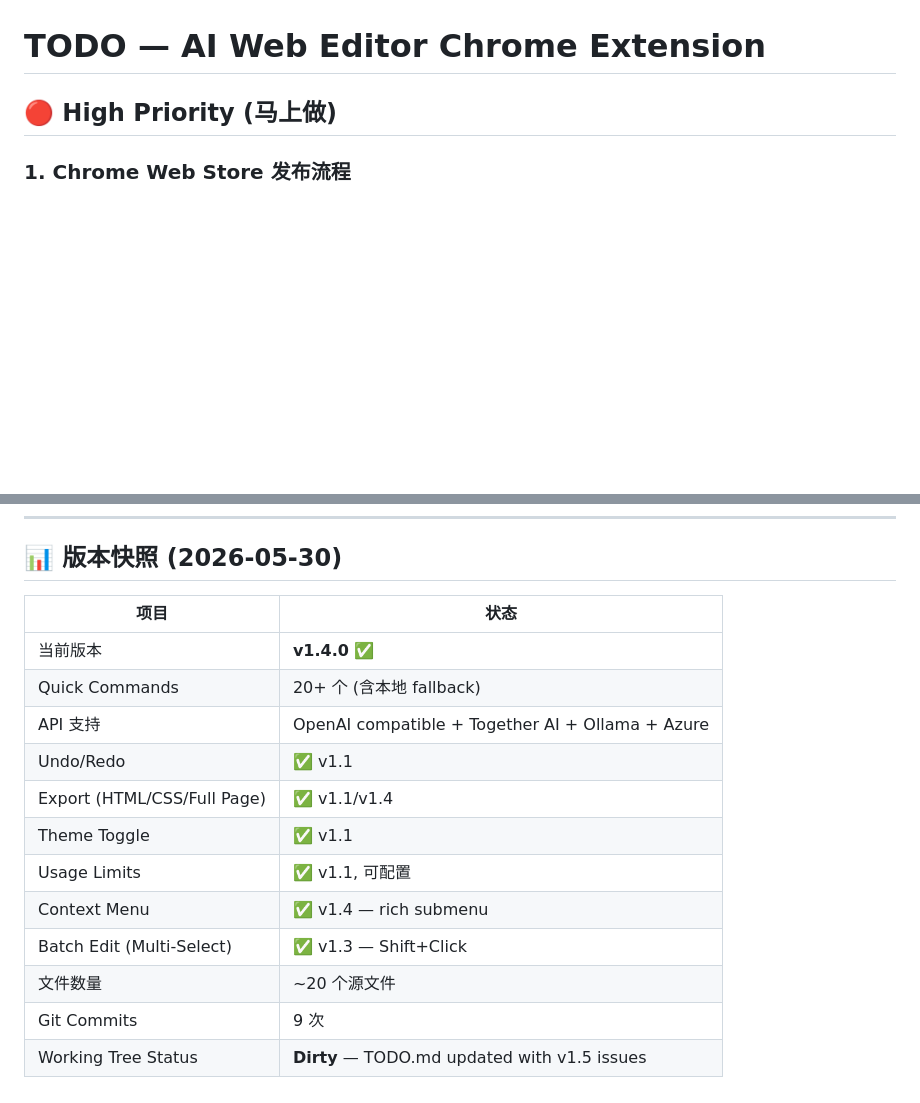
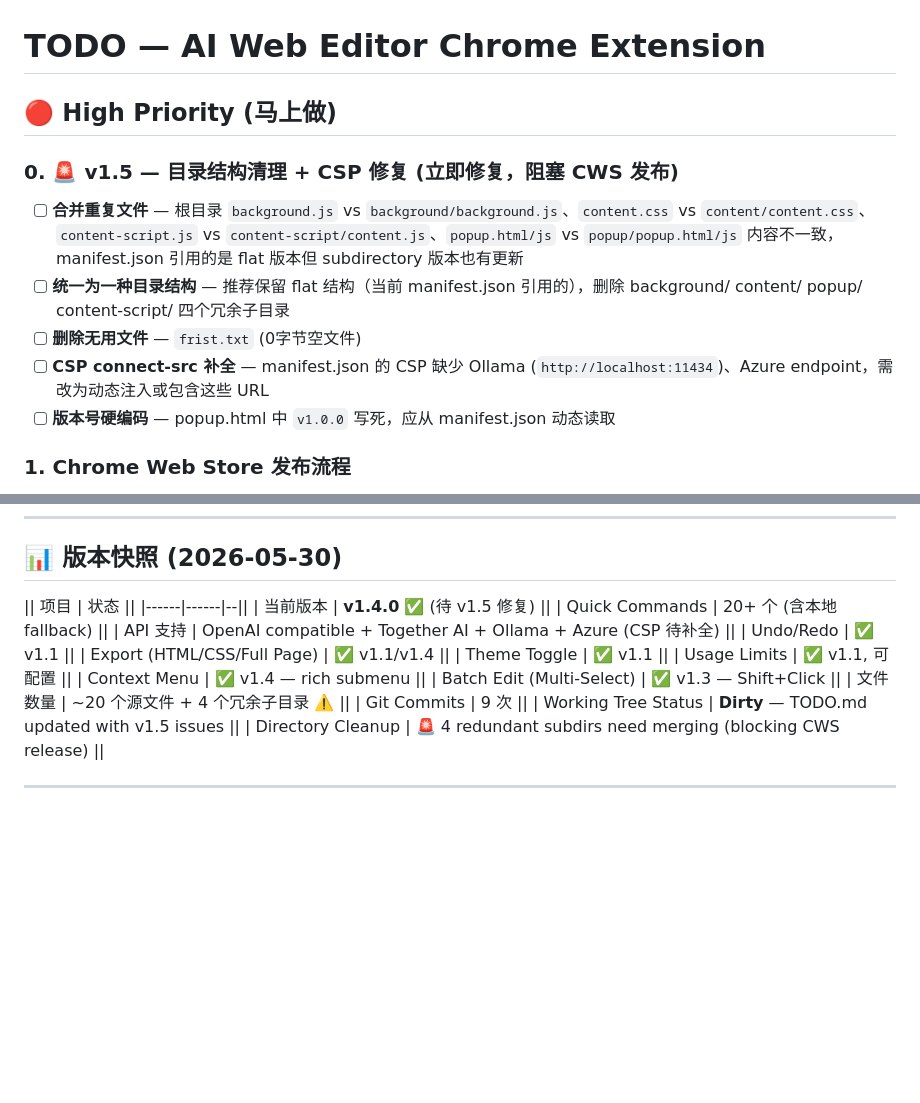
Before and after one commit to hanchenglong001/AI_Web_Editor, a Markdown page: TODO.md, 2 parts joined by grey strips. Rendered like a GitHub page; blank space fills up the shorter version.

Commit message:
docs: update TODO.md — add v1.5 priority (directory cleanup + CSP fix, version hardcode)

```diff
--- a/TODO.md
+++ b/TODO.md
@@ -1,6 +1,13 @@
 # TODO — AI Web Editor Chrome Extension
 
 ## 🔴 High Priority (马上做)
+
+### 0. 🚨 v1.5 — 目录结构清理 + CSP 修复 (立即修复，阻塞 CWS 发布)
+- [ ] **合并重复文件** — 根目录 `background.js` vs `background/background.js`、`content.css` vs `content/content.css`、`content-script.js` vs `content-script/content.js`、`popup.html/js` vs `popup/popup.html/js` 内容不一致，manifest.json 引用的是 flat 版本但 subdirectory 版本也有更新
+- [ ] **统一为一种目录结构** — 推荐保留 flat 结构（当前 manifest.json 引用的），删除 background/ content/ popup/ content-script/ 四个冗余子目录
+- [ ] **删除无用文件** — `frist.txt` (0字节空文件)
+- [ ] **CSP connect-src 补全** — manifest.json 的 CSP 缺少 Ollama (`http://localhost:11434`)、Azure endpoint，需改为动态注入或包含这些 URL
+- [ ] **版本号硬编码** — popup.html 中 `v1.0.0` 写死，应从 manifest.json 动态读取
 
 ### 1. Chrome Web Store 发布流程
 - [ ] 创建完整的扩展图标（SVG → PNG 多尺寸, 48x48/128x128 高清）
@@ -102,17 +109,20 @@
 
 ## 📊 版本快照 (2026-05-30)
 
-| 项目 | 状态 |
-|------|------|
-| 当前版本 | **v1.4.0** ✅ |
-| Quick Commands | 20+ 个 (含本地 fallback) |
-| API 支持 | OpenAI compatible + Together AI + Ollama + Azure |
-| Undo/Redo | ✅ v1.1 |
-| Export (HTML/CSS/Full Page) | ✅ v1.1/v1.4 |
-| Theme Toggle | ✅ v1.1 |
-| Usage Limits | ✅ v1.1, 可配置 |
-| Context Menu | ✅ v1.4 — rich submenu |
-| Batch Edit (Multi-Select) | ✅ v1.3 — Shift+Click |
-| 文件数量 | ~20 个源文件 |
-| Git Commits | 9 次 |
-| Working Tree Status | **Dirty** — TODO.md updated with v1.5 issues |
+|| 项目 | 状态 ||
+|------|------|--||
+| 当前版本 | **v1.4.0** ✅ (待 v1.5 修复) ||
+| Quick Commands | 20+ 个 (含本地 fallback) ||
+| API 支持 | OpenAI compatible + Together AI + Ollama + Azure (CSP 待补全) ||
+| Undo/Redo | ✅ v1.1 ||
+| Export (HTML/CSS/Full Page) | ✅ v1.1/v1.4 ||
+| Theme Toggle | ✅ v1.1 ||
+| Usage Limits | ✅ v1.1, 可配置 ||
+| Context Menu | ✅ v1.4 — rich submenu ||
+| Batch Edit (Multi-Select) | ✅ v1.3 — Shift+Click ||
+| 文件数量 | ~20 个源文件 + 4 个冗余子目录 ⚠️ ||
+| Git Commits | 9 次 ||
+| Working Tree Status | **Dirty** — TODO.md updated with v1.5 issues ||
+| Directory Cleanup | 🚨 4 redundant subdirs need merging (blocking CWS release) ||
+
+---
```
